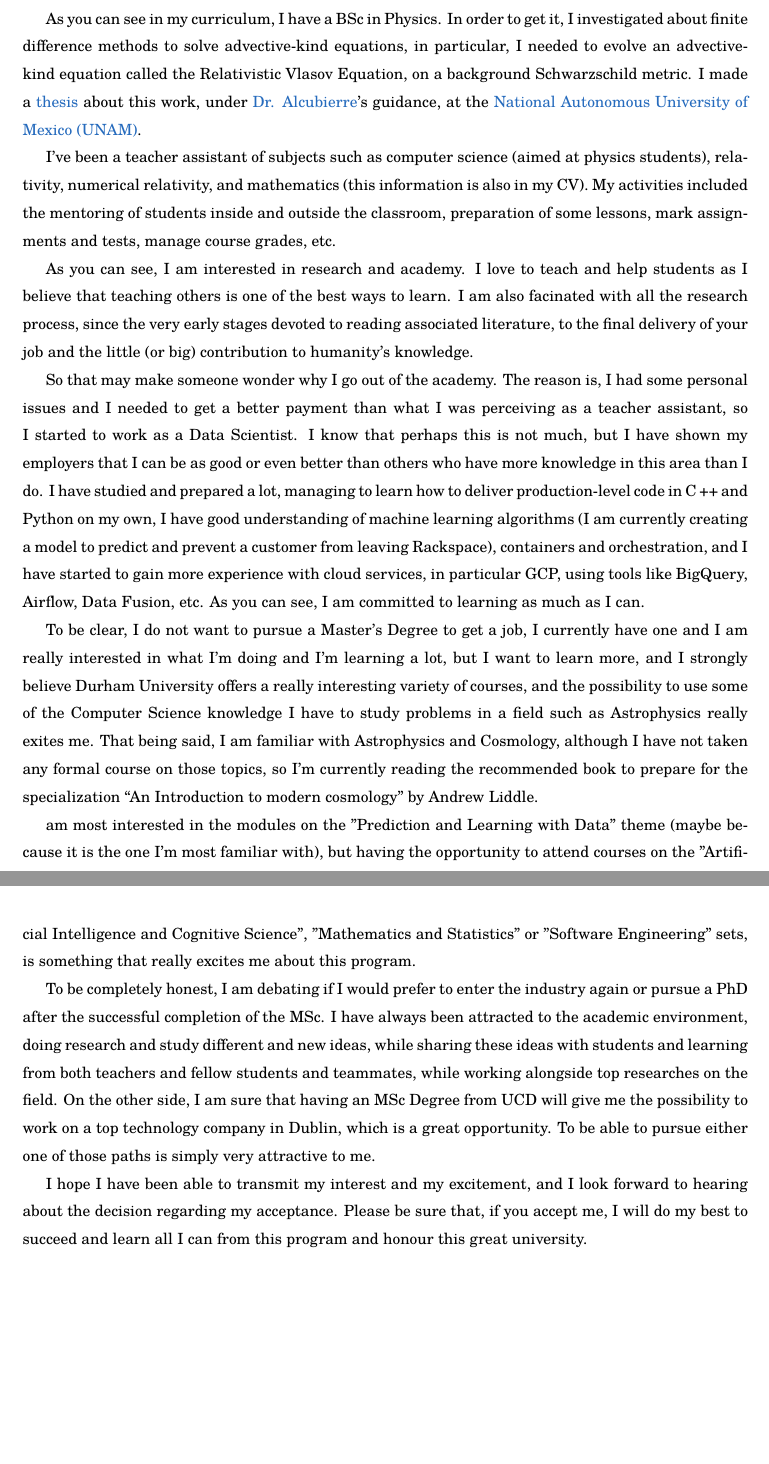
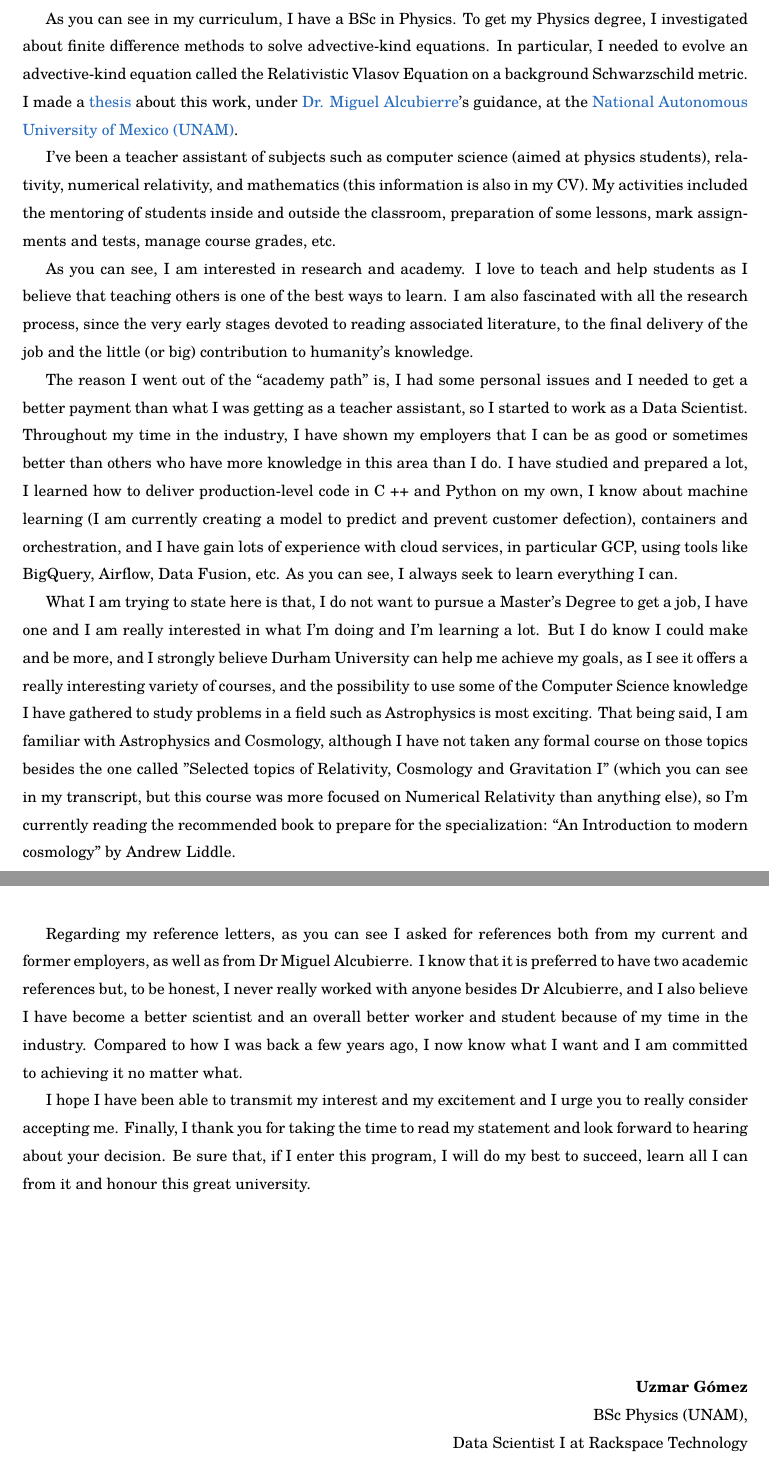
Before and after one commit to uzmargomez/master_degree, a LaTeX document (Statement/statement_of_purpose_Durham_University.tex): two parts of pages 1 and 2 of 2, joined at a grey line, cut so that both start at the same text, the shorter picture padded with empty space. Compiled offline with pdfLaTeX.

Commit message:
modify statement

```diff
--- a/Statement/statement_of_purpose_Durham_University.tex
+++ b/Statement/statement_of_purpose_Durham_University.tex
@@ -51,20 +51,24 @@
 
 Here I expose the reasons I have to get into the MSc in Scientific Computing and Data Analysis.
 
-As you can see in my curriculum,  I have a BSc in Physics. In order to get it, I investigated about finite difference methods to solve advective-kind equations, in particular, I needed to evolve an advective-kind equation called the Relativistic Vlasov Equation, on a background Schwarzschild metric. I made a \href{http://oreon.dgbiblio.unam.mx/F/YF3LAD8UIUFR2XRPDE3H6JM2MI44M8RY8QX1RH7K429163KKEV-19694?func=find-b&request=uzmar&find_code=WRD&adjacent=N&local_base=TES01&x=65&y=13&filter_code_2=WYR&filter_request_2=&filter_code_3=WYR&filter_request_3=}{thesis} about this work, under \href{https://sigi.nucleares.unam.mx/sgiicn/people/user/view/id/8}{Dr. Alcubierre}'s guidance, at the \href{https://www.unam.mx/}{National Autonomous University of Mexico (UNAM)}.
+As you can see in my curriculum,  I have a BSc in Physics. To get my Physics degree, I investigated about finite difference methods to solve advective-kind equations. In particular, I needed to evolve an advective-kind equation called the Relativistic Vlasov Equation on a background Schwarzschild metric. I made a \href{http://oreon.dgbiblio.unam.mx/F/YF3LAD8UIUFR2XRPDE3H6JM2MI44M8RY8QX1RH7K429163KKEV-19694?func=find-b&request=uzmar&find_code=WRD&adjacent=N&local_base=TES01&x=65&y=13&filter_code_2=WYR&filter_request_2=&filter_code_3=WYR&filter_request_3=}{thesis} about this work, under \href{https://sigi.nucleares.unam.mx/sgiicn/people/user/view/id/8}{Dr. Miguel Alcubierre}'s guidance, at the \href{https://www.unam.mx/}{National Autonomous University of Mexico (UNAM)}.
 
 I've been a teacher assistant of subjects such as computer science (aimed at physics students), relativity, numerical relativity, and mathematics (this information is also in my CV). My activities included the mentoring of students inside and outside the classroom, preparation of some lessons, mark assignments and tests, manage course grades, etc.
 
-As you can see, I am interested in research and academy. I love to teach and help students as I believe that teaching others is one of the best ways to learn. I am also facinated with all the research process, since the very early stages devoted to reading associated literature, to the final delivery of your job and the little (or big) contribution to humanity's knowledge.
+As you can see, I am interested in research and academy. I love to teach and help students as I believe that teaching others is one of the best ways to learn. I am also fascinated with all the research process, since the very early stages devoted to reading associated literature, to the final delivery of the job and the little (or big) contribution to humanity's knowledge.
 
-So that may make someone wonder why I go out of the academy. The reason is, I had some personal issues and I needed to get a better payment than what I was perceiving as a teacher assistant, so I started to work as a Data Scientist. I know that perhaps this is not much, but I have shown my employers that I can be as good or even better than others who have more knowledge in this area than I do. I have studied and prepared a lot, managing to learn how to deliver production-level code in C ++ and Python on my own, I have good understanding of machine learning algorithms (I am currently creating a model to predict and prevent a customer from leaving Rackspace), containers and orchestration, and I have started to gain more experience with cloud services, in particular GCP, using tools like BigQuery, Airflow, Data Fusion, etc. As you can see, I am committed to learning as much as I can.
+The reason I went out of the ``academy path'' is, I had some personal issues and I needed to get a better payment than what I was getting as a teacher assistant, so I started to work as a Data Scientist. Throughout my time in the industry, I have shown my employers that I can be as good or sometimes better than others who have more knowledge in this area than I do. I have studied and prepared a lot, I learned how to deliver production-level code in C ++ and Python on my own, I know about machine learning (I am currently creating a model to predict and prevent customer defection), containers and orchestration, and I have gain lots of experience with cloud services, in particular GCP, using tools like BigQuery, Airflow, Data Fusion, etc. As you can see, I always seek to learn everything I can.
 
-To be clear, I do not want to pursue a Master's Degree to get a job, I currently have one and I am really interested in what I'm doing and I'm learning a lot, but I want to learn more, and I strongly believe Durham University offers a really interesting variety of courses, and the possibility to use some of the Computer Science knowledge I have to study problems in a field such as Astrophysics really exites me. That being said, I am familiar with Astrophysics and Cosmology, although I have not taken any formal course on those topics, so I'm currently reading the recommended book to prepare for the specialization ``An Introduction to modern cosmology'' by Andrew Liddle.
+What I am trying to state here is that, I do not want to pursue a Master's Degree to get a job, I have one and I am really interested in what I'm doing and I'm learning a lot. But I do know I could make and be more, and I strongly believe Durham University can help me achieve my goals, as I see it offers a really interesting variety of courses, and the possibility to use some of the Computer Science knowledge I have gathered to study problems in a field such as Astrophysics is most exciting. That being said, I am familiar with Astrophysics and Cosmology, although I have not taken any formal course on those topics besides the one called "Selected topics of Relativity, Cosmology and Gravitation I" (which you can see in my transcript, but this course was more focused on Numerical Relativity than anything else), so I'm currently reading the recommended book to prepare for the specialization: ``An Introduction to modern cosmology'' by Andrew Liddle.
 
-am most interested in the modules on the "Prediction and Learning with Data" theme (maybe because it is the one I'm most familiar with), but having the opportunity to attend courses on the "Artificial Intelligence and Cognitive Science", "Mathematics and Statistics" or "Software Engineering" sets, is something that really excites me about this program.
+Regarding my reference letters, as you can see I asked for references both from my current and former employers, as well as from Dr Miguel Alcubierre. I know that it is preferred to have two academic references but, to be honest, I never really worked with anyone besides Dr Alcubierre, and I also believe I have become a better scientist and an overall better worker and student because of my time in the industry. Compared to how I was back a few years ago, I now know what I want and I am committed to achieving it no matter what.
 
-To be completely honest, I am debating if I would prefer to enter the industry again or pursue a PhD after the successful completion of the MSc. I have always been attracted to the academic environment, doing research and study different and new ideas, while sharing these ideas with students and learning from both teachers and fellow students and teammates, while working alongside top researches on the field. On the other side, I am sure that having an MSc Degree from UCD will give me the possibility to work on a top technology company in Dublin, which is a great opportunity. To be able to pursue either one of those paths is simply very attractive to me.
+I hope I have been able to transmit my interest and my excitement and I urge you to really consider accepting me. Finally, I thank you for taking the time to read my statement and look forward to hearing about your decision. Be sure that, if I enter this program, I will do my best to succeed, learn all I can from it and honour this great university.
 
-I hope I have been able to transmit my interest and my excitement, and I look forward to hearing about the decision regarding my acceptance. Please be sure that, if you accept me, I will do my best to succeed and learn all I can from this program and honour this great university.
+\vspace{4cm}
+\hfill \textbf{Uzmar Gómez}
 
+\hfill BSc Physics (UNAM),
+
+\hfill Data Scientist I at Rackspace Technology
 \end{document}
```
Also changed, not shown: Statement/statement_of_purpose_durham_university.pdf (added).
